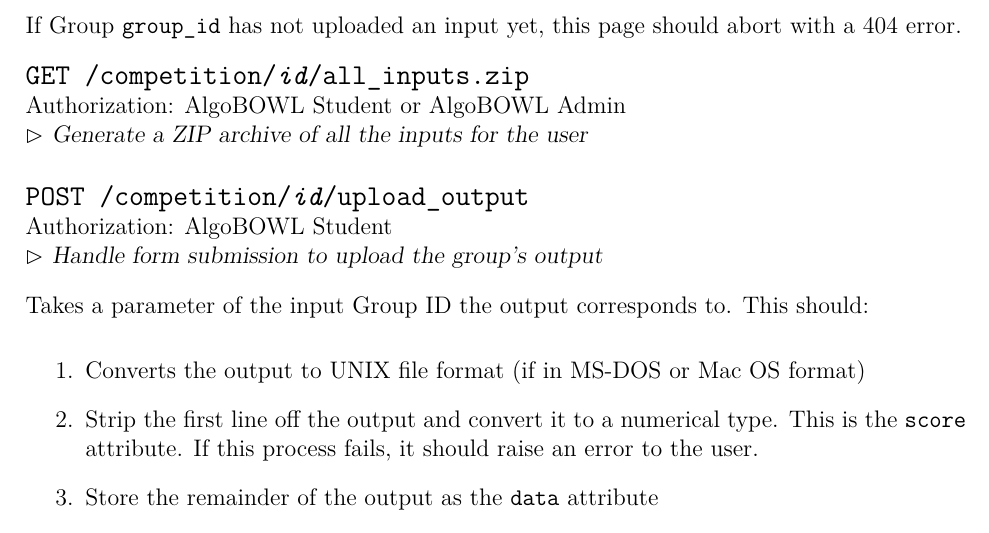
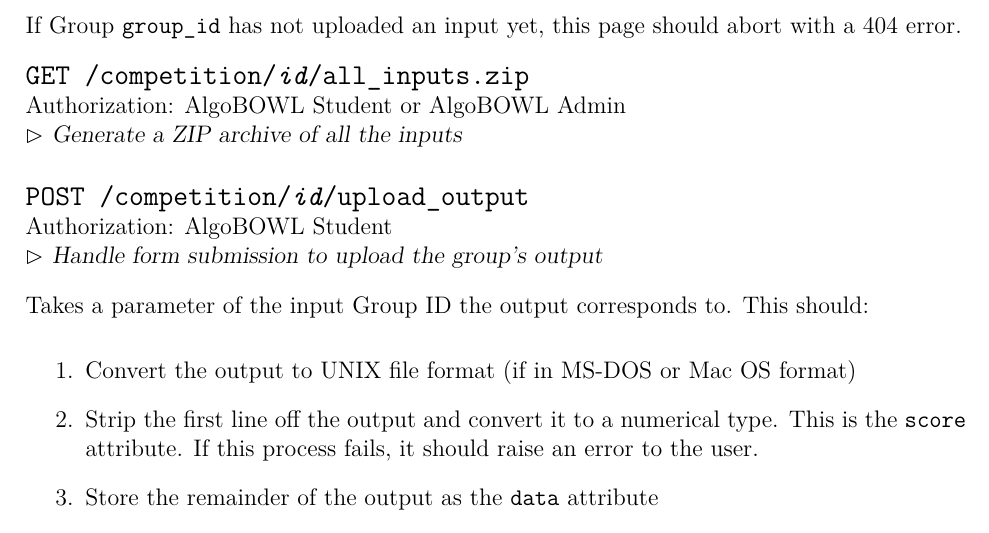
Before and after one commit to ColoradoSchoolOfMines/algodesign, a LaTeX document (algodesign.tex): part of page 6 of 9, cut so that both start at the same text. Compiled offline with XeLaTeX.

Commit message:
Slight updates to correct grammar and improve clarity

```diff
--- a/algodesign.tex
+++ b/algodesign.tex
@@ -212,7 +212,7 @@ abort with a 404 error.
 
 \ctrltitle{GET /competition/\emph{id}/all\_inputs.zip}
 \ctrlauth{AlgoBOWL Student or AlgoBOWL Admin}
-\ctrldesc{Generate a ZIP archive of all the inputs for the user}
+\ctrldesc{Generate a ZIP archive of all the inputs}
 
 \ctrltitle{POST /competition/\emph{id}/upload\_output}
 \ctrlauth{AlgoBOWL Student}
@@ -221,7 +221,7 @@ abort with a 404 error.
 Takes a parameter of the input Group ID the output corresponds to. This should:
 
 \begin{enumerate}
-    \item Converts the output to UNIX file format (if in MS-DOS or Mac OS format)
+    \item Convert the output to UNIX file format (if in MS-DOS or Mac OS format)
     \item Strip the first line off the output and convert it to a numerical
         type. This is the \texttt{score} attribute. If this process fails, it
         should raise an error to the user.
```
Also changed, not shown: algodesign.pdf.
